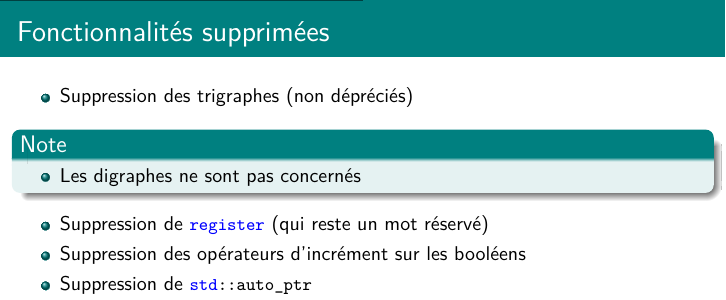
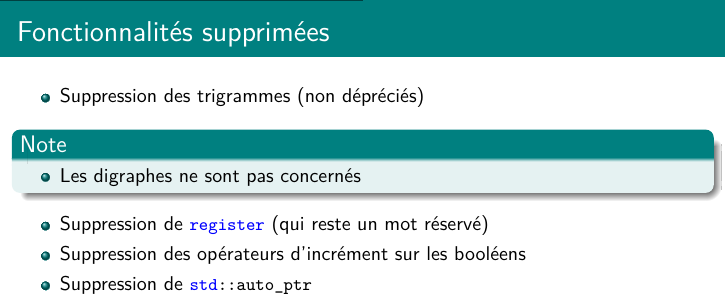
Before and after one commit to glerbret/pres_cpp, a LaTeX document (C++17_content.tex): part of page 3 of 101, cut so that both start at the same text. Compiled offline with pdfLaTeX.

Commit message:
Trigramme en français

```diff
--- a/C++17_content.tex
+++ b/C++17_content.tex
@@ -27,7 +27,7 @@
 \begin{frame}[fragile]
 	\frametitle{Fonctionnalités supprimées}
 	\begin{itemize}
-		\item Suppression des trigraphes (non dépréciés)
+		\item Suppression des trigrammes (non dépréciés)
 	\end{itemize}
 
 	\begin{block}{Note}
```
Also changed, not shown: C++.pdf.
